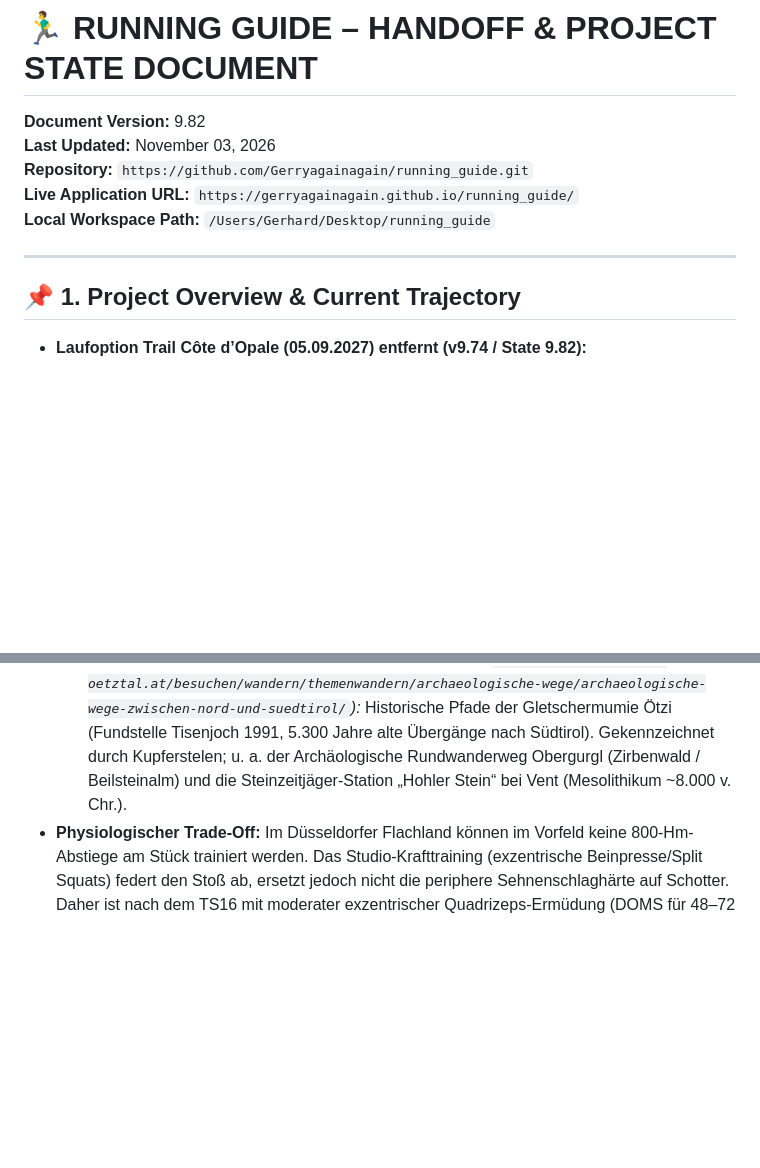
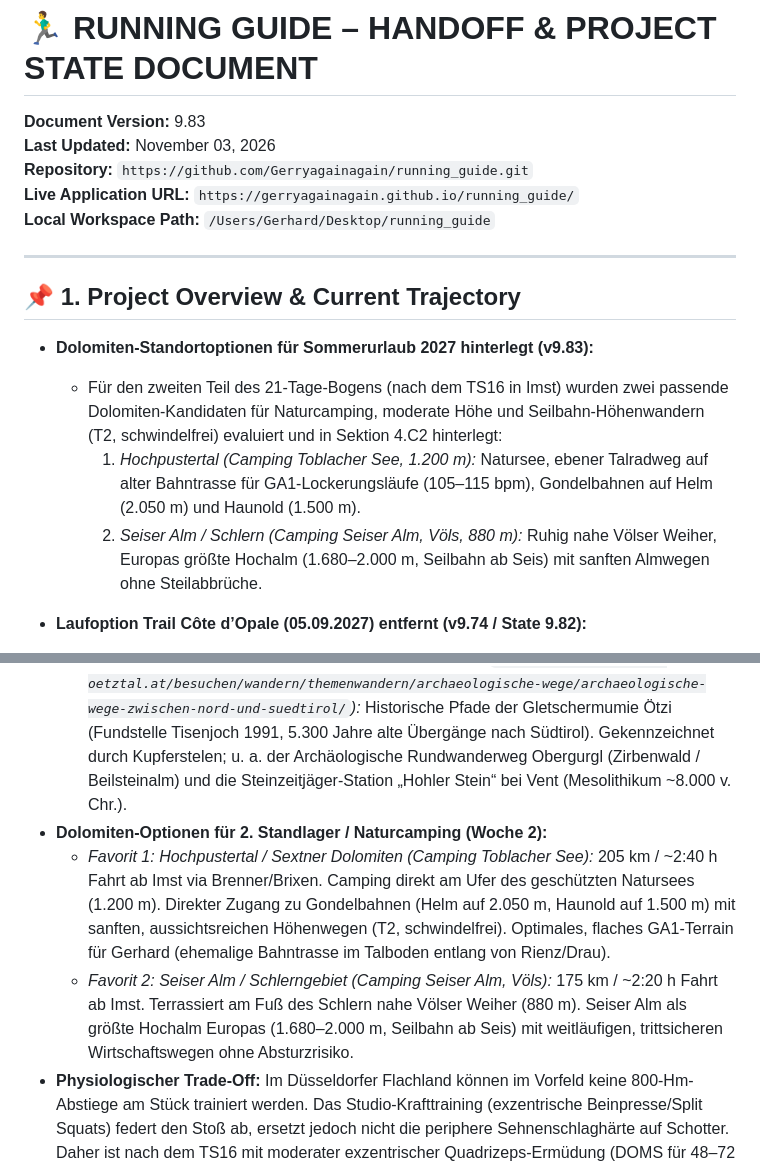
Before and after one commit to Gerryagainagain/running_guide, a Markdown page: HANDOFF_AND_PROJECT_STATE.md, 2 parts joined by grey strips. Rendered like a GitHub page; blank space fills up the shorter version.

Commit message:
docs(handoff): document Dolomite camping & hiking options for June 2027 (v9.83)

```diff
--- a/HANDOFF_AND_PROJECT_STATE.md
+++ b/HANDOFF_AND_PROJECT_STATE.md
@@ -1,6 +1,6 @@
 # 🏃‍♂️ RUNNING GUIDE – HANDOFF & PROJECT STATE DOCUMENT
 
-**Document Version:** 9.82
+**Document Version:** 9.83
 **Last Updated:** November 03, 2026
 **Repository:** `https://github.com/Gerryagainagain/running_guide.git`
 **Live Application URL:** `https://gerryagainagain.github.io/running_guide/`
@@ -9,6 +9,11 @@
 ---
 
 ## 📌 1. Project Overview & Current Trajectory
+
+- **Dolomiten-Standortoptionen für Sommerurlaub 2027 hinterlegt (v9.83):**
+  - Für den zweiten Teil des 21-Tage-Bogens (nach dem TS16 in Imst) wurden zwei passende Dolomiten-Kandidaten für Naturcamping, moderate Höhe und Seilbahn-Höhenwandern (T2, schwindelfrei) evaluiert und in Sektion 4.C2 hinterlegt:
+    1. *Hochpustertal (Camping Toblacher See, 1.200 m):* Natursee, ebener Talradweg auf alter Bahntrasse für GA1-Lockerungsläufe (105–115 bpm), Gondelbahnen auf Helm (2.050 m) und Haunold (1.500 m).
+    2. *Seiser Alm / Schlern (Camping Seiser Alm, Völs, 880 m):* Ruhig nahe Völser Weiher, Europas größte Hochalm (1.680–2.000 m, Seilbahn ab Seis) mit sanften Almwegen ohne Steilabbrüche.
 
 - **Laufoption Trail Côte d’Opale (05.09.2027) entfernt (v9.74 / State 9.82):**
   - **Saisonkalender Q3 (Juli – Sept 2027):**
@@ -485,6 +490,9 @@ If the user logs a run or workout via Chrome browser that needs to be permanentl
 - **Kulturhistorische Anker & Naturpark-Routen:**
   - *Naturpark Kaunergrat (`https://www.kaunergrat.at/`):* Naturparkhaus am Piller Sattel (1.600 m), architektonische Aussichtsplattform „Gacher Blick“ (Tiefblick ins Inntal), 3.500 Jahre alter prähistorischer Brandopferplatz an der Via Claudia Augusta & barrierefreies Piller Moor (Moor-Rundweg mit Holzturm, null Steigung).
   - *Naturpark Ötztal – Archäologische Wege Nord-/Südtirol (`https://www.naturpark-oetztal.at/besuchen/wandern/themenwandern/archaeologische-wege/archaeologische-wege-zwischen-nord-und-suedtirol/`):* Historische Pfade der Gletschermumie Ötzi (Fundstelle Tisenjoch 1991, 5.300 Jahre alte Übergänge nach Südtirol). Gekennzeichnet durch Kupferstelen; u. a. der Archäologische Rundwanderweg Obergurgl (Zirbenwald / Beilsteinalm) und die Steinzeitjäger-Station „Hohler Stein“ bei Vent (Mesolithikum ~8.000 v. Chr.).
+- **Dolomiten-Optionen für 2. Standlager / Naturcamping (Woche 2):**
+  - *Favorit 1: Hochpustertal / Sextner Dolomiten (Camping Toblacher See):* 205 km / ~2:40 h Fahrt ab Imst via Brenner/Brixen. Camping direkt am Ufer des geschützten Natursees (1.200 m). Direkter Zugang zu Gondelbahnen (Helm auf 2.050 m, Haunold auf 1.500 m) mit sanften, aussichtsreichen Höhenwegen (T2, schwindelfrei). Optimales, flaches GA1-Terrain für Gerhard (ehemalige Bahntrasse im Talboden entlang von Rienz/Drau).
+  - *Favorit 2: Seiser Alm / Schlerngebiet (Camping Seiser Alm, Völs):* 175 km / ~2:20 h Fahrt ab Imst. Terrassiert am Fuß des Schlern nahe Völser Weiher (880 m). Seiser Alm als größte Hochalm Europas (1.680–2.000 m, Seilbahn ab Seis) mit weitläufigen, trittsicheren Wirtschaftswegen ohne Absturzrisiko.
 - **Physiologischer Trade-Off:** Im Düsseldorfer Flachland können im Vorfeld keine 800-Hm-Abstiege am Stück trainiert werden. Das Studio-Krafttraining (exzentrische Beinpresse/Split Squats) federt den Stoß ab, ersetzt jedoch nicht die periphere Sehnenschlaghärte auf Schotter. Daher ist nach dem TS16 mit moderater exzentrischer Quadrizeps-Ermüdung (DOMS für 48–72 h) zu rechnen; die Downhill-Pace im Wettkampf muss strikt defensiv gewählt werden. Durch die 21-Tage-Architektur steht für die muskuläre Erholung in den Bergen volle Zeit zur Verfügung.
 
 ### D. Strategischer 4-Jahres-Rahmen 2027–2030 (Sustainable Longevity & Familien-Sync)
```
